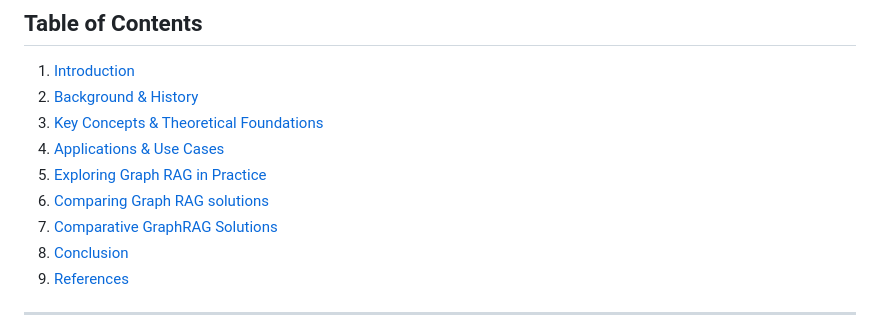
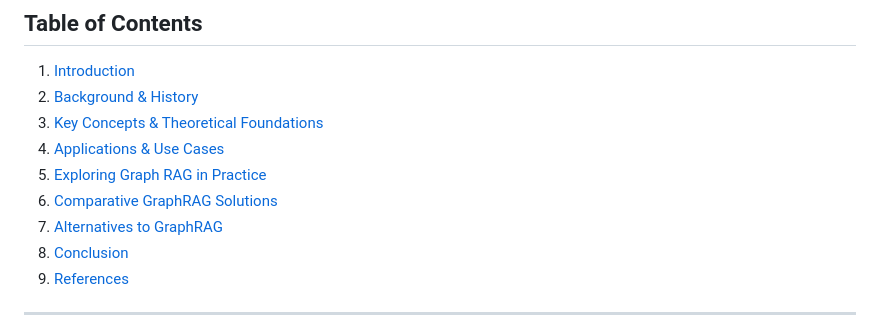
Before and after one commit to Jodicooli/GraphRAG, a Markdown page: Theory/README.md, the part around the change. GitHub-like rendering.

```diff
--- a/Theory/README.md
+++ b/Theory/README.md
@@ -9,8 +9,8 @@ This README file contains theory aspects as well as practical examples about Gra
 3. [Key Concepts &amp; Theoretical Foundations](#3-key-concepts--theoretical-foundations)
 4. [Applications &amp; Use Cases](#4-applications--use-cases)
 5. [Exploring Graph RAG in Practice](#5-exploring-graph-rag-in-practice)
-6. [Comparing Graph RAG solutions](#6-comparative-evaluation-of-graphrag-approaches)
-7. [Comparative GraphRAG Solutions](#7.-comparative-graphRAG-solutions)
+6. [Comparative GraphRAG Solutions](#6-comparative-graphrag-solutions)
+7. [Alternatives to GraphRAG](#7-alternatives-to-graphrag)
 8. [Conclusion](#8-conclusion)
 9. [References](#9-references)
 
```
